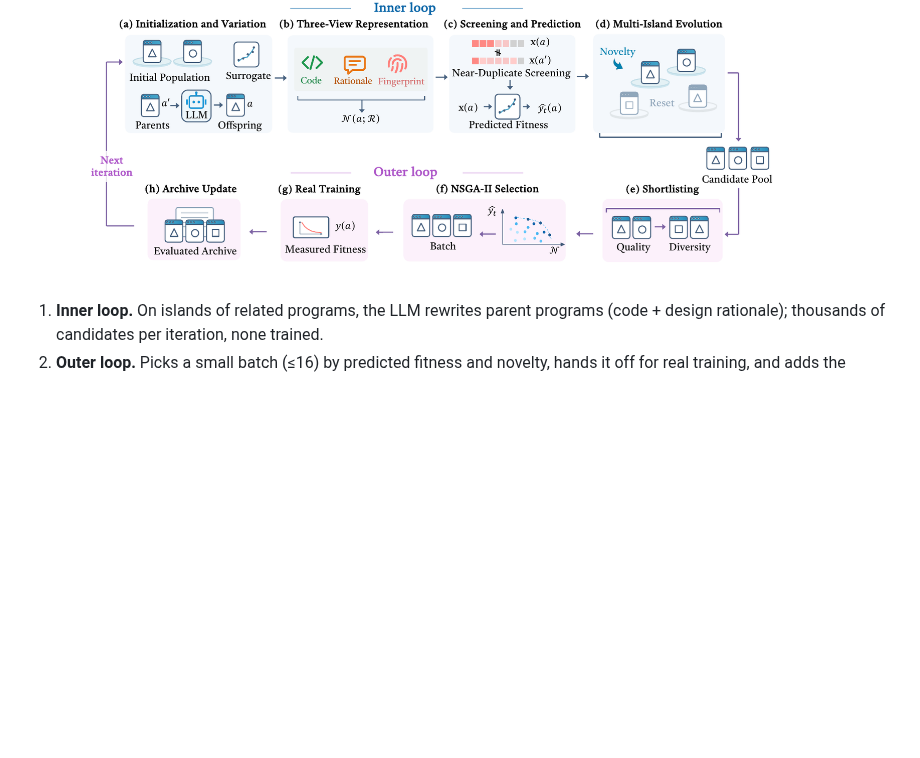
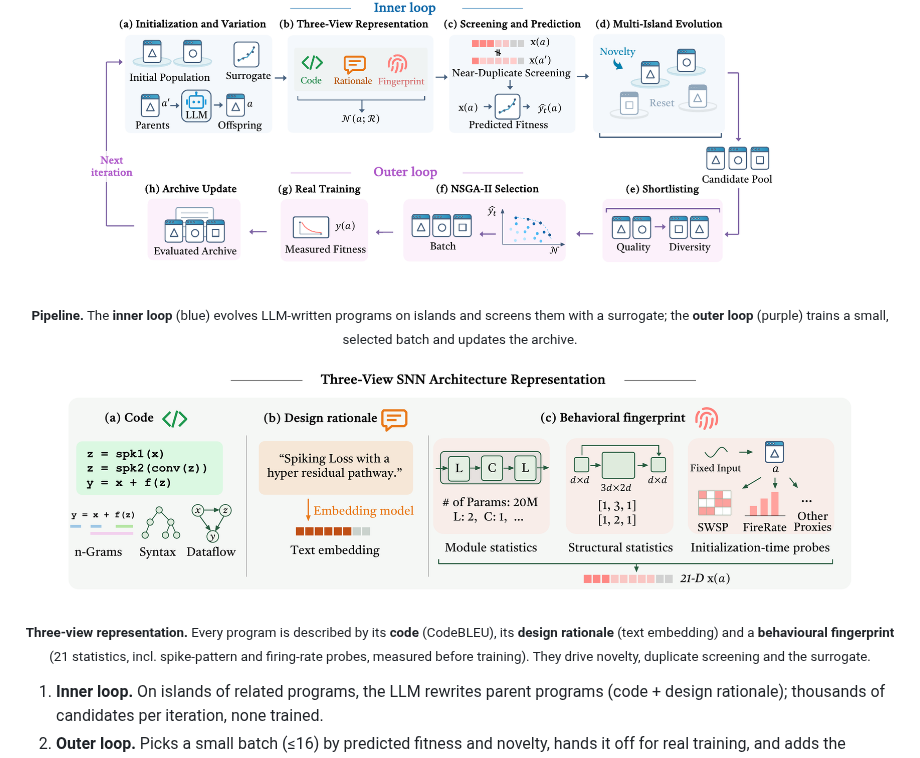
Before and after one commit to Optima-CityU/OpenArchEvo, a Markdown page: README.md, the part around the change. Drawn GitHub-style; pictures changed too: assets/representation.png (added); blank space fills up the shorter version.

```diff
--- a/README.md
+++ b/README.md
@@ -56,6 +56,10 @@ Most neural architecture search works inside a fixed space of cells and operator
 ## How it works
 
 <p align="center"><img src="assets/pipeline.png" width="92%" alt="OpenArchEvo pipeline: inner loop with LLM, islands and surrogate; outer loop with selection, real training and archive update"></p>
+<p align="center"><sub><b>Pipeline.</b> The <b>inner loop</b> (blue) evolves LLM-written programs on islands and screens them with a surrogate; the <b>outer loop</b> (purple) trains a small, selected batch and updates the archive.</sub></p>
+
+<p align="center"><img src="assets/representation.png" width="92%" alt="Three-view architecture representation: code, design rationale and behavioural fingerprint"></p>
+<p align="center"><sub><b>Three-view representation.</b> Every program is described by its <b>code</b> (CodeBLEU), its <b>design rationale</b> (text embedding) and a <b>behavioural fingerprint</b> (21 statistics, incl. spike-pattern and firing-rate probes, measured before training). They drive novelty, duplicate screening and the surrogate.</sub></p>
 
 
 1. **Inner loop.** On islands of related programs, the LLM rewrites parent programs (code + design rationale); thousands of candidates per iteration, none trained.
```
Also changed, not shown: 5 other files.
